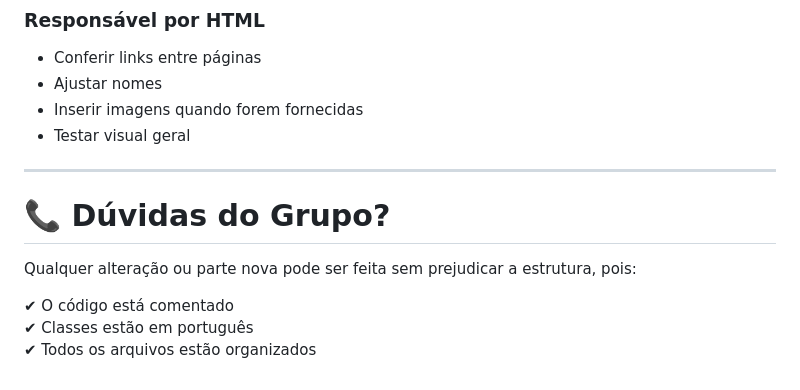
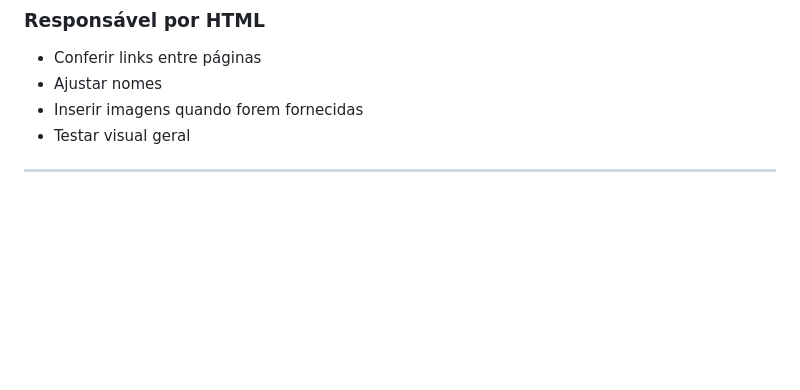
Before and after one commit to RafaelNogueiraDEV/marketplace-outlet, a Markdown page: readme.md, the part around the change. Rendered like a GitHub page; blank space fills up the shorter version.

```diff
--- a/readme.md
+++ b/readme.md
@@ -154,11 +154,3 @@ Tudo já estruturado no arquivo **script.js**.
 - Testar visual geral
 
 ---
-
-# 📞 Dúvidas do Grupo?
-
-Qualquer alteração ou parte nova pode ser feita sem prejudicar a estrutura, pois:
-
-✔ O código está comentado
-✔ Classes estão em português
-✔ Todos os arquivos estão organizados
```
